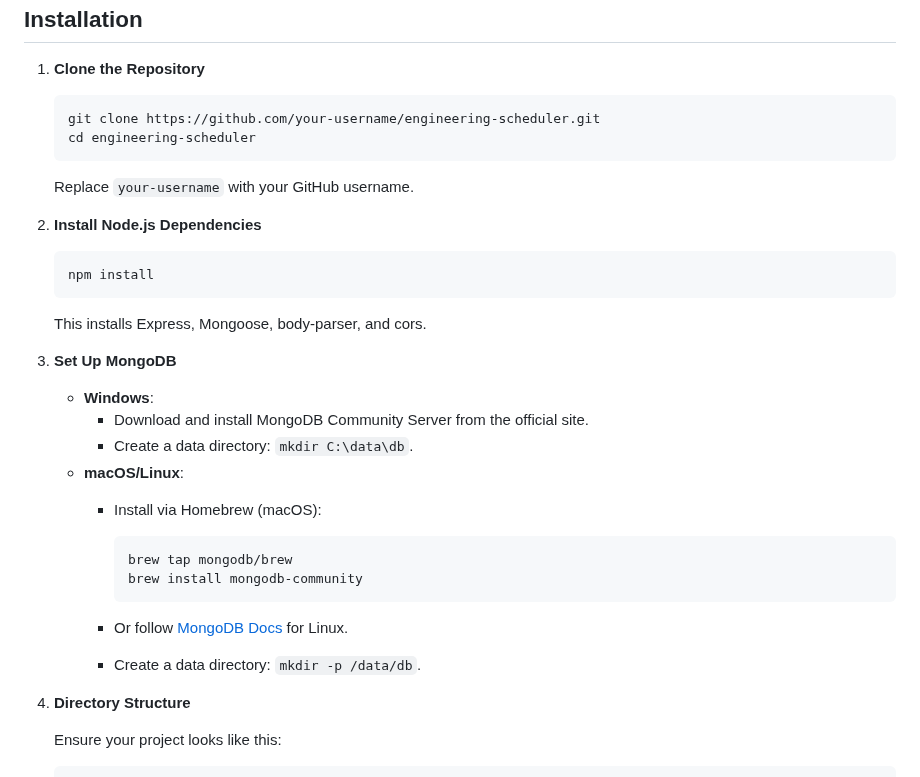
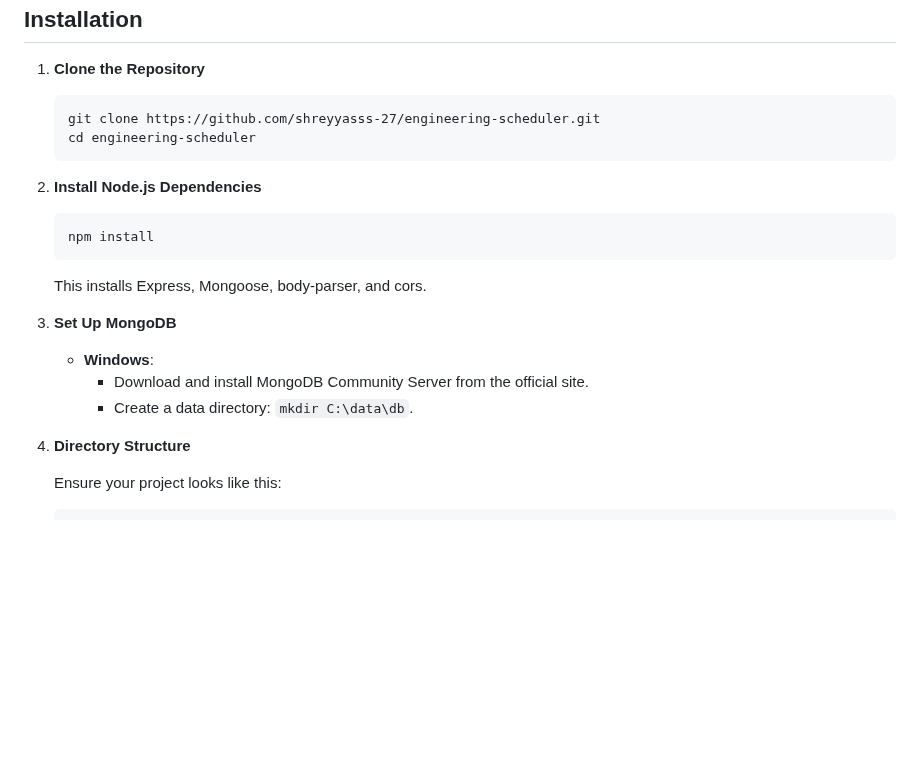
Before and after one commit to shreyyasss-27/engineering-scheduler, a Markdown page: Readme.md, the part around the change. Rendered like a GitHub page; blank space fills up the shorter version.

```diff
--- a/Readme.md
+++ b/Readme.md
@@ -29,10 +29,9 @@ Installation
 
 1.  **Clone the Repository**
 
-        git clone https://github.com/your-username/engineering-scheduler.git
+        git clone https://github.com/shreyyasss-27/engineering-scheduler.git
         cd engineering-scheduler
 
-    Replace `your-username` with your GitHub username.
 2.  **Install Node.js Dependencies**
 
         npm install
@@ -42,14 +41,7 @@ Installation
     *   **Windows**:
         *   Download and install MongoDB Community Server from the official site.
         *   Create a data directory: `mkdir C:\data\db`.
-    *   **macOS/Linux**:
-        *   Install via Homebrew (macOS):
 
-                brew tap mongodb/brew
-                brew install mongodb-community
-
-        *   Or follow [MongoDB Docs](https://docs.mongodb.com/manual/administration/install-on-linux/) for Linux.
-        *   Create a data directory: `mkdir -p /data/db`.
 4.  **Directory Structure**
 
     Ensure your project looks like this:
```
